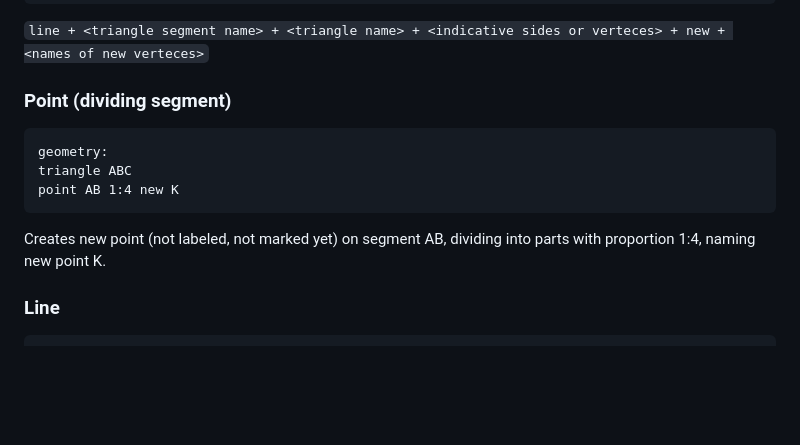
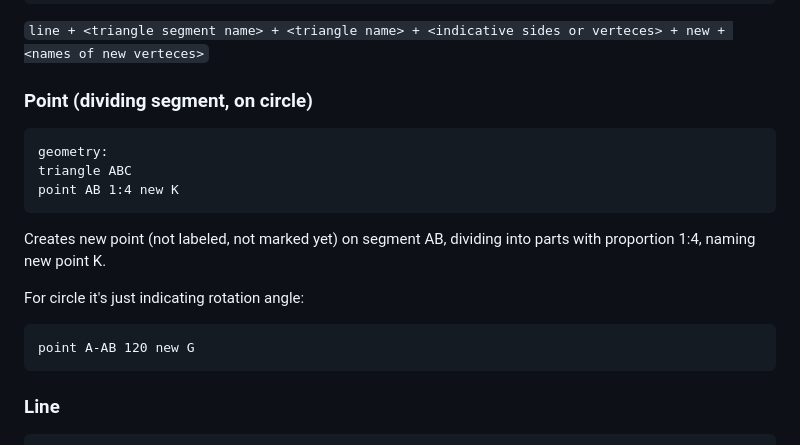
Before and after one commit to skafis-edtech/matikzy, a Markdown page: DOCS.md, the part around one of its changes. Drawn GitHub-style; blank space fills up the shorter version.

````diff
--- a/DOCS.md
+++ b/DOCS.md
@@ -272,7 +272,7 @@ line midsegment KLM KL LM new G H
 
 `line + <triangle segment name> + <triangle name> + <indicative sides or verteces> + new + <names of new verteces>`
 
-### Point (dividing segment)
+### Point (dividing segment, on circle)
 
 ```
 geometry:
@@ -281,6 +281,12 @@ point AB 1:4 new K
 ```
 
 Creates new point (not labeled, not marked yet) on segment AB, dividing into parts with proportion 1:4, naming new point K.
+
+For circle it's just indicating rotation angle:
+
+```
+point A-AB 120 new G
+```
 
 ### Line
 
````
Also changed, not shown: other parts of DOCS.md (+32 -2 lines), notes.md (+18 -7 lines), image-6.png (added), image-7.png (added), 1 other file.
